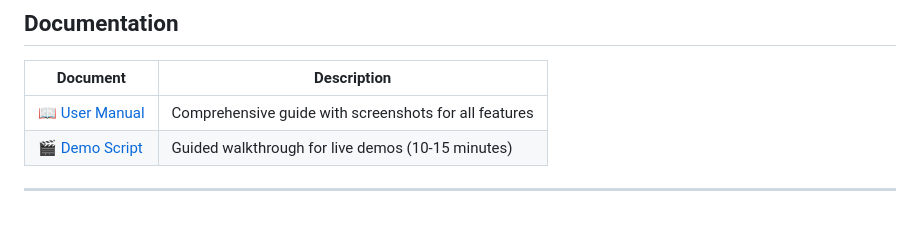
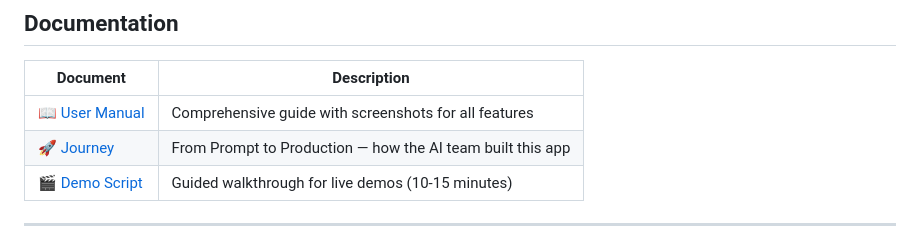
Before and after one commit to elbruno/CanadaParksTour, a Markdown page: README.md, the part around the change. Rendered like a GitHub page.

```diff
--- a/README.md
+++ b/README.md
@@ -254,6 +254,7 @@ dotnet test --verbosity detailed
 | Document | Description |
 |----------|-------------|
 | [📖 User Manual](docs/USERMANUAL.md) | Comprehensive guide with screenshots for all features |
+| [🚀 Journey](docs/JOURNEY.md) | From Prompt to Production — how the AI team built this app |
 | [🎬 Demo Script](docs/DEMO.md) | Guided walkthrough for live demos (10-15 minutes) |
 
 ---
```
Also changed, not shown: docs/JOURNEY.md (added, +317 -0 lines), 1 other file.
